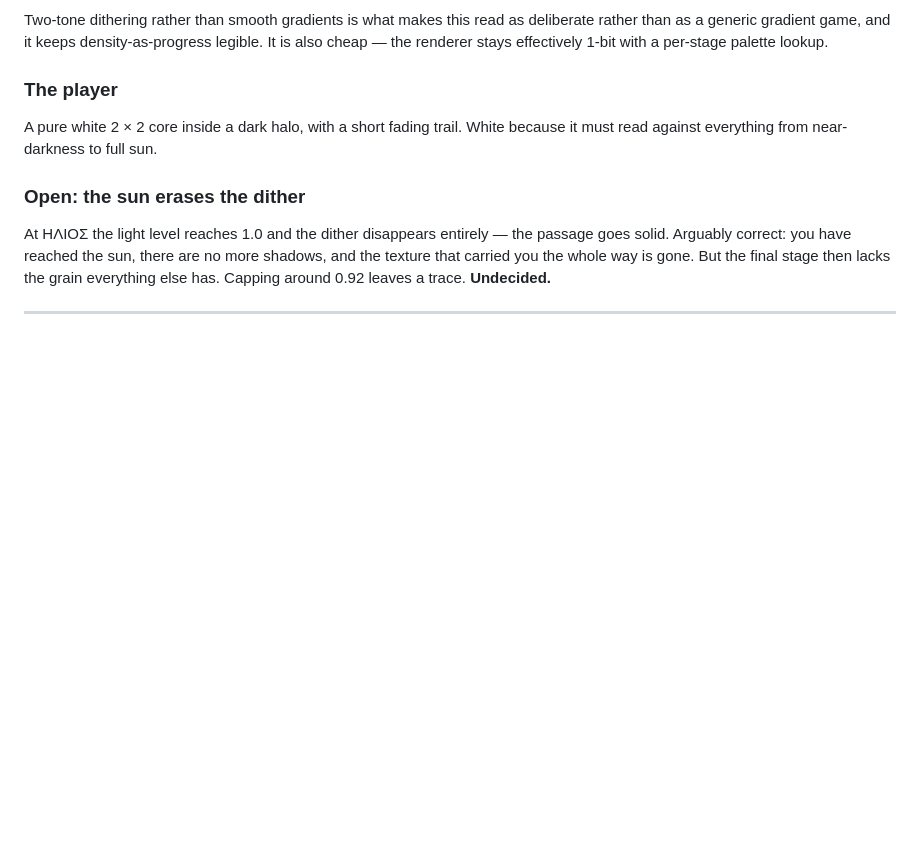
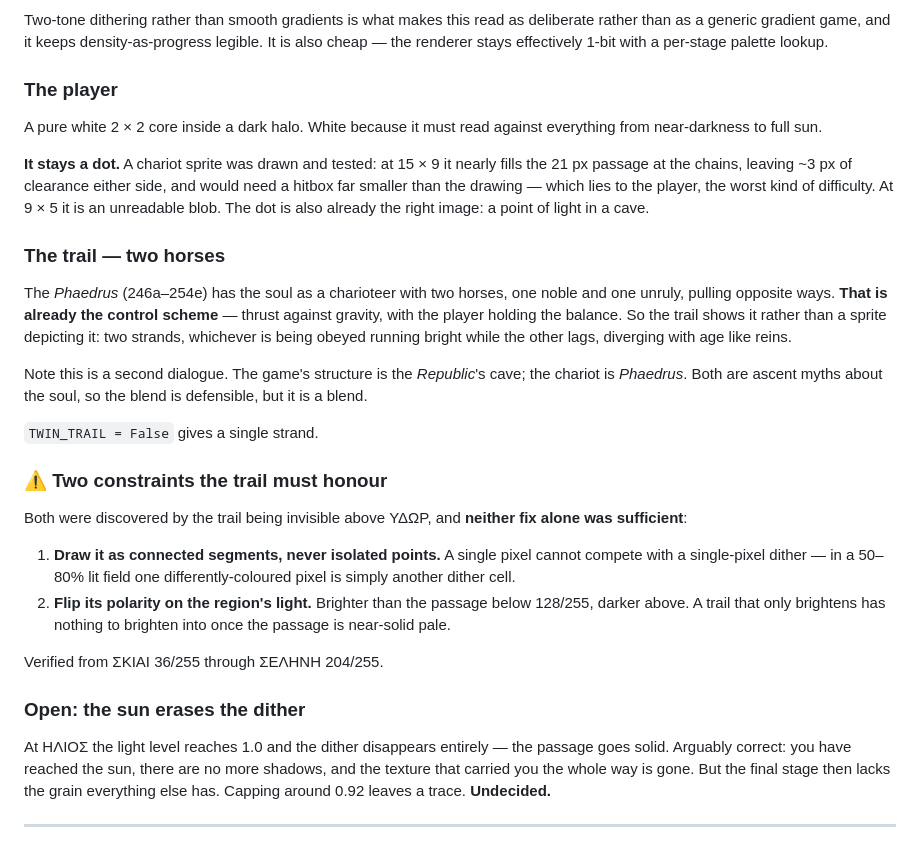
Before and after one commit to Alienchisel/platos-cave, a Markdown page: docs/GAME_DESIGN.md, the part around the change. GitHub-like rendering; blank space fills up the shorter version.

```diff
--- a/docs/GAME_DESIGN.md
+++ b/docs/GAME_DESIGN.md
@@ -171,8 +171,42 @@ palette lookup.
 
 ### The player
 
-A pure white 2 × 2 core inside a dark halo, with a short fading trail. White
-because it must read against everything from near-darkness to full sun.
+A pure white 2 × 2 core inside a dark halo. White because it must read against
+everything from near-darkness to full sun.
+
+**It stays a dot.** A chariot sprite was drawn and tested: at 15 × 9 it nearly
+fills the 21 px passage at the chains, leaving ~3 px of clearance either side,
+and would need a hitbox far smaller than the drawing — which lies to the player,
+the worst kind of difficulty. At 9 × 5 it is an unreadable blob. The dot is also
+already the right image: a point of light in a cave.
+
+### The trail — two horses
+
+The *Phaedrus* (246a–254e) has the soul as a charioteer with two horses, one
+noble and one unruly, pulling opposite ways. **That is already the control
+scheme** — thrust against gravity, with the player holding the balance. So the
+trail shows it rather than a sprite depicting it: two strands, whichever is being
+obeyed running bright while the other lags, diverging with age like reins.
+
+Note this is a second dialogue. The game's structure is the *Republic*'s cave;
+the chariot is *Phaedrus*. Both are ascent myths about the soul, so the blend is
+defensible, but it is a blend.
+
+`TWIN_TRAIL = False` gives a single strand.
+
+### ⚠ Two constraints the trail must honour
+
+Both were discovered by the trail being invisible above ΥΔΩΡ, and **neither fix
+alone was sufficient**:
+
+1. **Draw it as connected segments, never isolated points.** A single pixel
+   cannot compete with a single-pixel dither — in a 50–80% lit field one
+   differently-coloured pixel is simply another dither cell.
+2. **Flip its polarity on the region's light.** Brighter than the passage below
+   128/255, darker above. A trail that only brightens has nothing to brighten
+   into once the passage is near-solid pale.
+
+Verified from ΣΚΙΑΙ 36/255 through ΣΕΛΗΝΗ 204/255.
 
 ### Open: the sun erases the dither
 
```
Also changed, not shown: README.md (+4 -0 lines), docs/ARCHITECTURE.md (+4 -0 lines), docs/images/descent_regions.png, docs/images/stages_reference.png, 2 other files.
